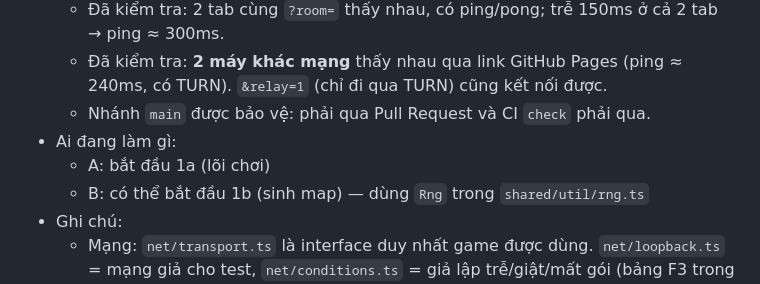
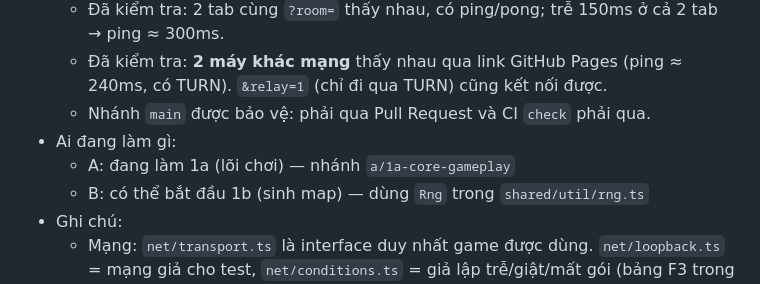
Before and after one commit to Hotankhoi/zombie-game, a Markdown page: AGENTS.md, the part around the change. GitHub-like rendering.

Commit message:
1a: ghi A dang lam 1a vao AGENTS.md muc 8
Co-Authored-By: Claude Opus 5.5 <noreply@anthropic.com>

```diff
--- a/AGENTS.md
+++ b/AGENTS.md
@@ -149,7 +149,7 @@ Cần sửa file trong vùng của người kia: làm thay đổi nhỏ nhất c
   - Đã kiểm tra: **2 máy khác mạng** thấy nhau qua link GitHub Pages (ping ≈ 240ms, có TURN). `&relay=1` (chỉ đi qua TURN) cũng kết nối được.
   - Nhánh `main` được bảo vệ: phải qua Pull Request và CI `check` phải qua.
 - Ai đang làm gì:
-  - A: bắt đầu 1a (lõi chơi)
+  - A: đang làm 1a (lõi chơi) — nhánh `a/1a-core-gameplay`
   - B: có thể bắt đầu 1b (sinh map) — dùng `Rng` trong `shared/util/rng.ts`
 - Ghi chú:
   - Mạng: `net/transport.ts` là interface duy nhất game được dùng. `net/loopback.ts` = mạng giả cho test, `net/conditions.ts` = giả lập trễ/giật/mất gói (bảng F3 trong game).
```
